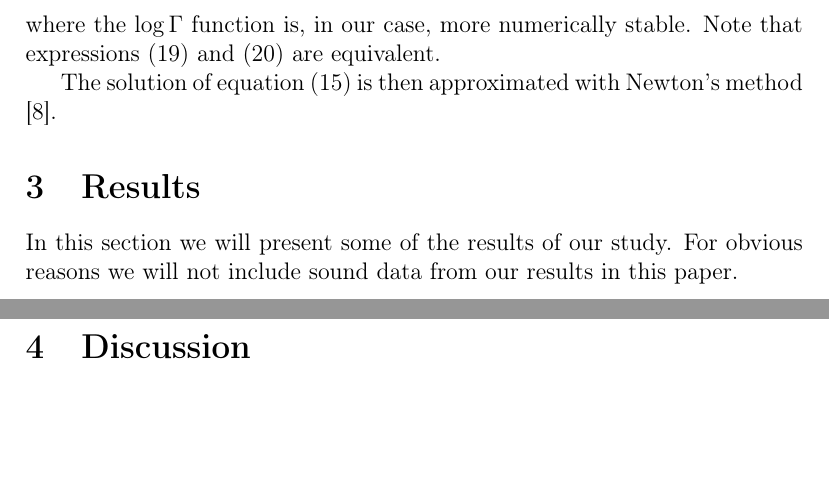
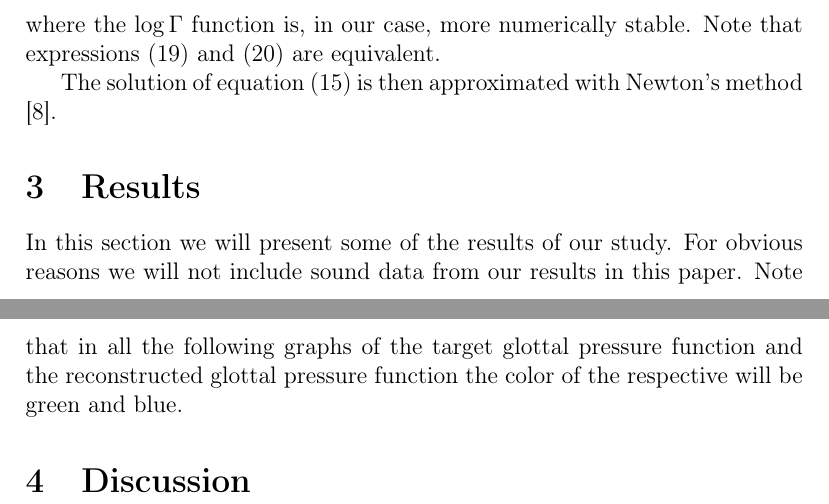
Before and after one commit to lybeck/glottal-inversion, a LaTeX document (report/glottal_inversion_report.tex): two parts of pages 8 and 9 of 10, joined at a grey line, cut so that both start at the same text, the shorter picture padded with empty space. Compiled offline with pdfLaTeX.

Commit message:
commit to merge master

```diff
--- a/report/glottal_inversion_report.tex
+++ b/report/glottal_inversion_report.tex
@@ -302,7 +302,7 @@ The solution of equation \eqref{eq:morozov_root} is then approximated with Newto
 
 %-----------------------Results-----------------------
 \section{Results}\label{sec:results}
-In this section we will present some of the results of our study. For obvious reasons we will not include sound data from our results in this paper.
+In this section we will present some of the results of our study. For obvious reasons we will not include sound data from our results in this paper. Note that in all the following graphs of the target glottal pressure function and the reconstructed glottal pressure function the color of the respective will be green and blue.
 
 
 
```
